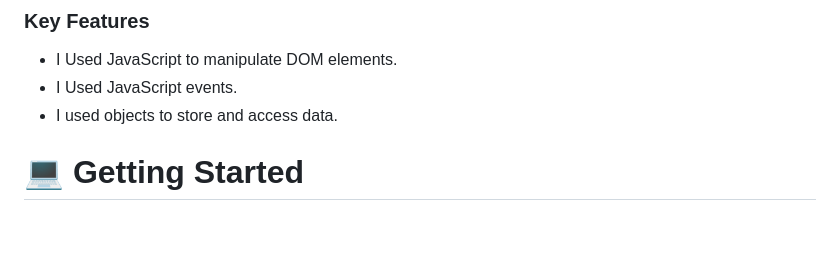
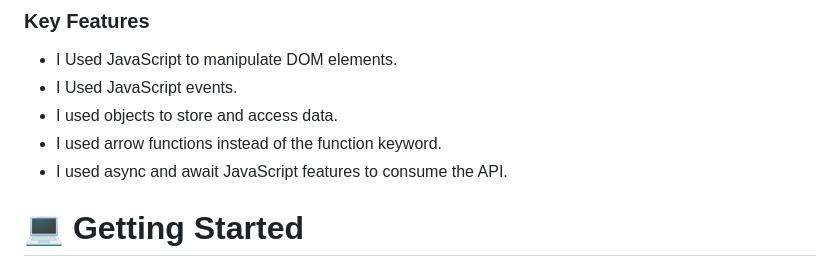
Before and after one commit to massazoum/Leaderboard, a Markdown page: README.md, the part around the change. GitHub-like rendering; blank space fills up the shorter version.

```diff
--- a/README.md
+++ b/README.md
@@ -59,6 +59,8 @@ This is a JavaScript project that allows you to create a list of books and view
 - I Used JavaScript to manipulate DOM elements.
 - I Used JavaScript events.
 - I used objects to store and access data.
+- I used arrow functions instead of the function keyword.
+- I used async and await JavaScript features to consume the API.
 
 # 💻 Getting Started <a name="getting-started"></a>
 
```
